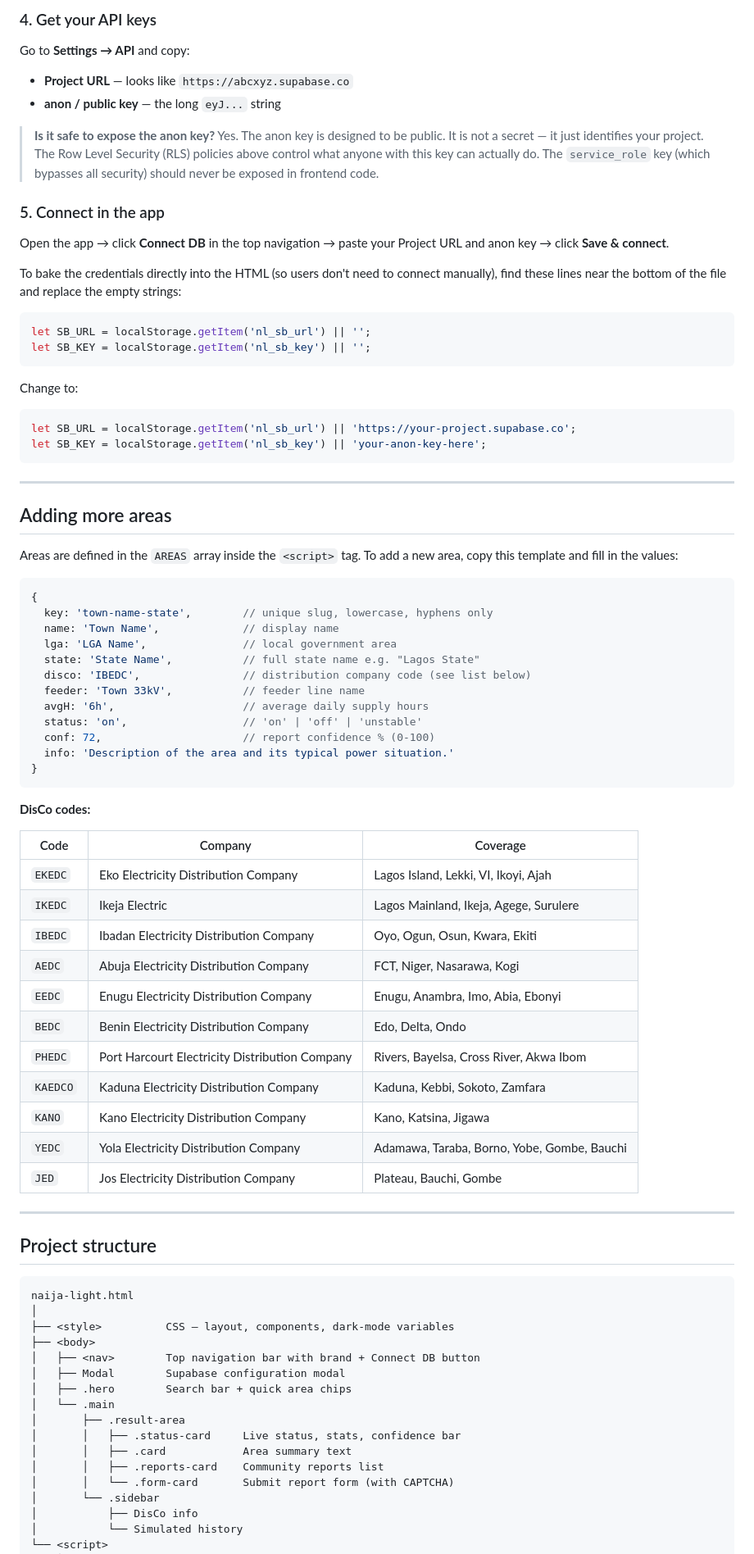
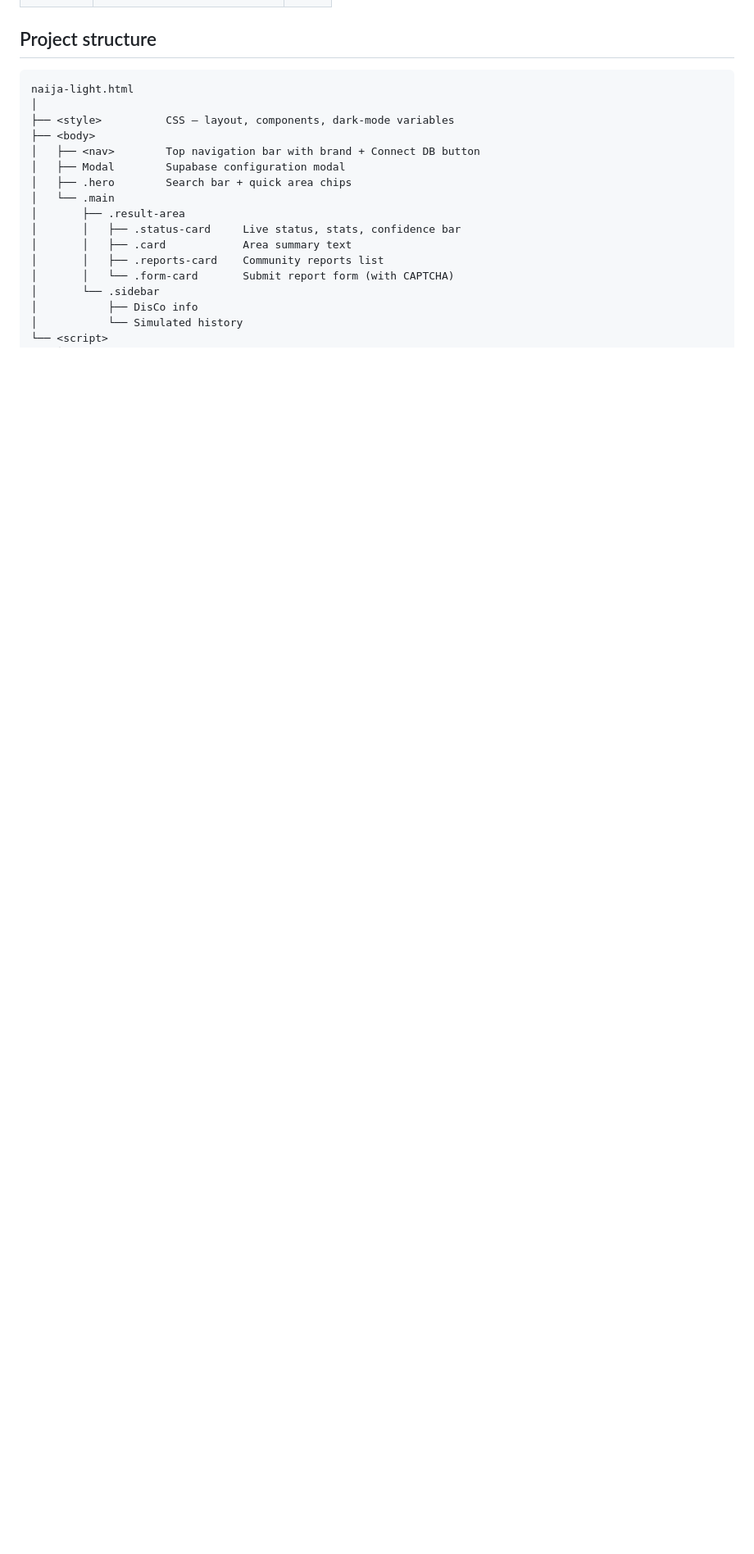
Before and after one commit to donaldebube/naija-electricity-tracker, a Markdown page: README.md, the part around one of its changes. Shown at 82% size. GitHub-like rendering; blank space fills up the shorter version.

````diff
--- a/README.md
+++ b/README.md
@@ -152,65 +89,3 @@ ON reports FOR UPDATE USING (true);
-### 4. Get your API keys
-Go to **Settings → API** and copy:
-- **Project URL** — looks like `https://abcxyz.supabase.co`
-- **anon / public key** — the long `eyJ...` string
-
-> **Is it safe to expose the anon key?** Yes. The anon key is designed to be public. It is not a secret — it just identifies your project. The Row Level Security (RLS) policies above control what anyone with this key can actually do. The `service_role` key (which bypasses all security) should never be exposed in frontend code.
-
-### 5. Connect in the app
-Open the app → click **Connect DB** in the top navigation → paste your Project URL and anon key → click **Save & connect**.
-
-To bake the credentials directly into the HTML (so users don't need to connect manually), find these lines near the bottom of the file and replace the empty strings:
-
-```javascript
-let SB_URL = localStorage.getItem('nl_sb_url') || '';
-let SB_KEY = localStorage.getItem('nl_sb_key') || '';
-```
-
-Change to:
-
-```javascript
-let SB_URL = localStorage.getItem('nl_sb_url') || 'https://your-project.supabase.co';
-let SB_KEY = localStorage.getItem('nl_sb_key') || 'your-anon-key-here';
-```
-
----
-
-## Adding more areas
-
-Areas are defined in the `AREAS` array inside the `<script>` tag. To add a new area, copy this template and fill in the values:
-
-```javascript
-{
-  key: 'town-name-state',        // unique slug, lowercase, hyphens only
-  name: 'Town Name',             // display name
-  lga: 'LGA Name',               // local government area
-  state: 'State Name',           // full state name e.g. "Lagos State"
-  disco: 'IBEDC',                // distribution company code (see list below)
-  feeder: 'Town 33kV',           // feeder line name
-  avgH: '6h',                    // average daily supply hours
-  status: 'on',                  // 'on' | 'off' | 'unstable'
-  conf: 72,                      // report confidence % (0-100)
-  info: 'Description of the area and its typical power situation.'
-}
-```
-
-**DisCo codes:**
-
-| Code | Company | Coverage |
-|---|---|---|
-| `EKEDC` | Eko Electricity Distribution Company | Lagos Island, Lekki, VI, Ikoyi, Ajah |
-| `IKEDC` | Ikeja Electric | Lagos Mainland, Ikeja, Agege, Surulere |
-| `IBEDC` | Ibadan Electricity Distribution Company | Oyo, Ogun, Osun, Kwara, Ekiti |
-| `AEDC` | Abuja Electricity Distribution Company | FCT, Niger, Nasarawa, Kogi |
-| `EEDC` | Enugu Electricity Distribution Company | Enugu, Anambra, Imo, Abia, Ebonyi |
-| `BEDC` | Benin Electricity Distribution Company | Edo, Delta, Ondo |
-| `PHEDC` | Port Harcourt Electricity Distribution Company | Rivers, Bayelsa, Cross River, Akwa Ibom |
-| `KAEDCO` | Kaduna Electricity Distribution Company | Kaduna, Kebbi, Sokoto, Zamfara |
-| `KANO` | Kano Electricity Distribution Company | Kano, Katsina, Jigawa |
-| `YEDC` | Yola Electricity Distribution Company | Adamawa, Taraba, Borno, Yobe, Gombe, Bauchi |
-| `JED` | Jos Electricity Distribution Company | Plateau, Bauchi, Gombe |
-
----
 
 ## Project structure
 
````
Also changed, not shown: other parts of README.md (+4 -67 lines).
